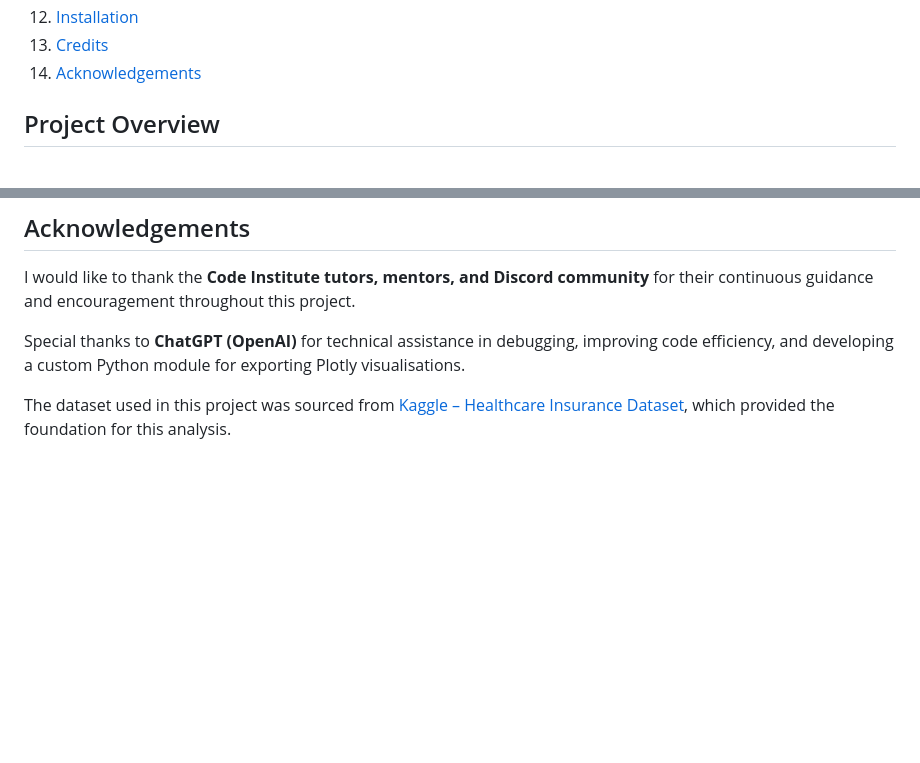
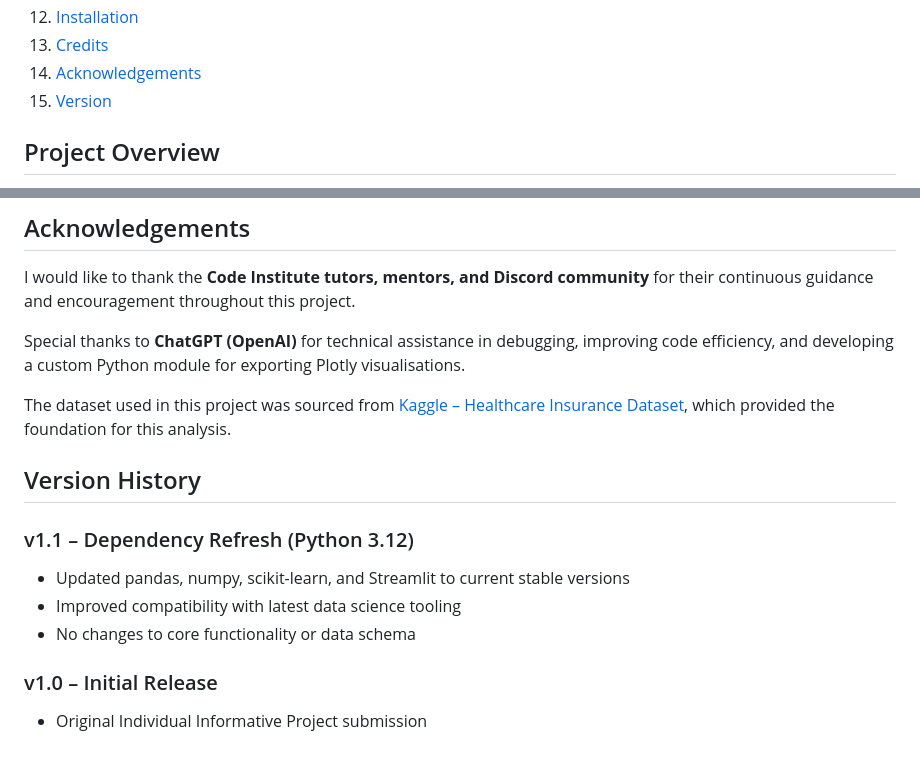
Before and after one commit to RSE1982/health-insurance-cost-analysis, a Markdown page: README.md, 2 parts joined by grey strips. Drawn GitHub-style; blank space fills up the shorter version.

Commit message:
fix: add version history to readme

```diff
--- a/README.md
+++ b/README.md
@@ -36,6 +36,7 @@ Individual Formative Project – Code Institute Data Analytics with AI Bootcamp
 12. [Installation](#installation)
 13. [Credits](#credits)
 14. [Acknowledgements](#acknowledgements)
+15. [Version](#version-history)
 
 ## Project Overview
 
@@ -382,3 +383,13 @@ I would like to thank the **Code Institute tutors, mentors, and Discord communit
 Special thanks to **ChatGPT (OpenAI)** for technical assistance in debugging, improving code efficiency, and developing a custom Python module for exporting Plotly visualisations.
 
 The dataset used in this project was sourced from [Kaggle – Healthcare Insurance Dataset](https://www.kaggle.com/datasets/willianoliveiragibin/healthcare-insurance), which provided the foundation for this analysis.
+
+## Version History
+
+### v1.1 – Dependency Refresh (Python 3.12)
+- Updated pandas, numpy, scikit-learn, and Streamlit to current stable versions
+- Improved compatibility with latest data science tooling
+- No changes to core functionality or data schema
+
+### v1.0 – Initial Release
+- Original Individual Informative Project submission
```
